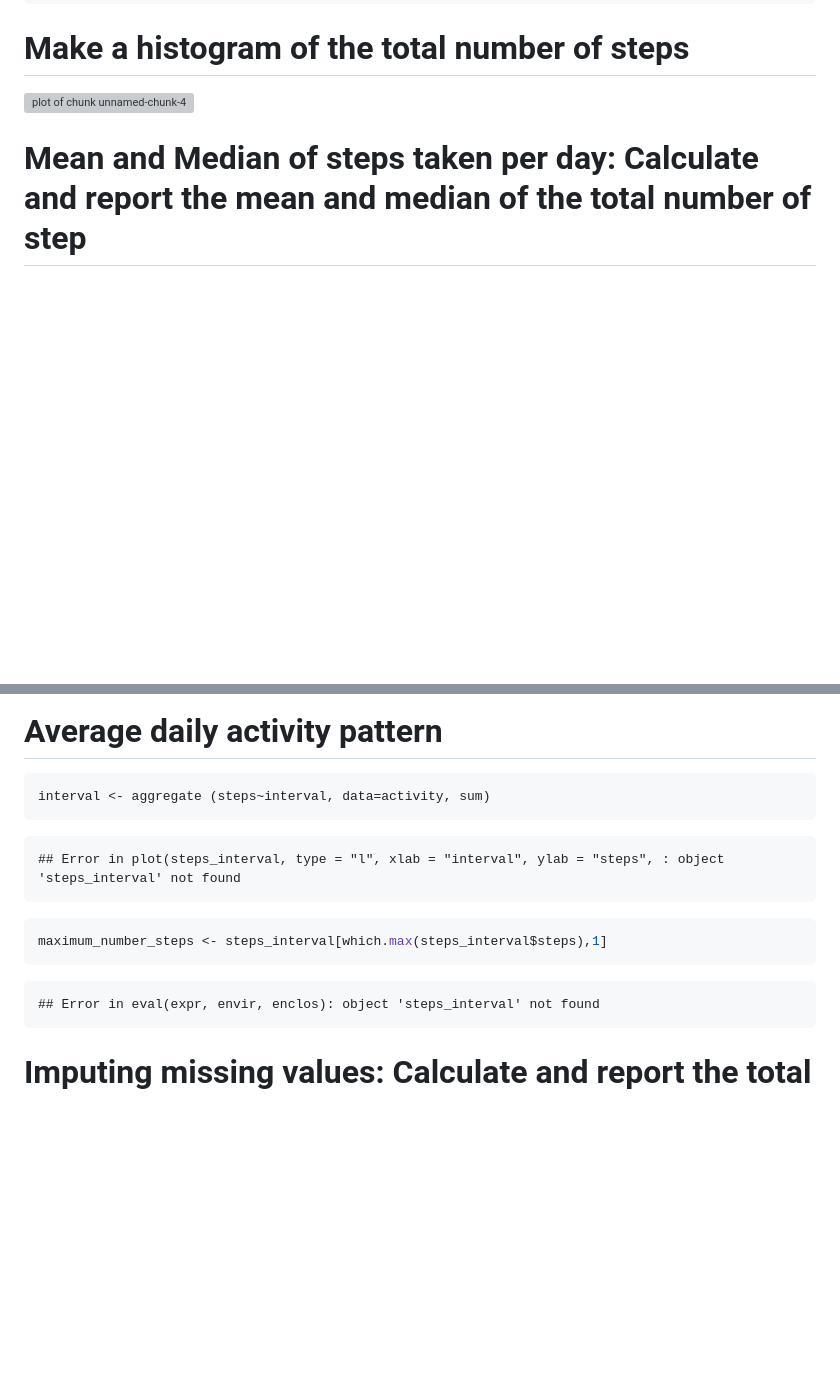
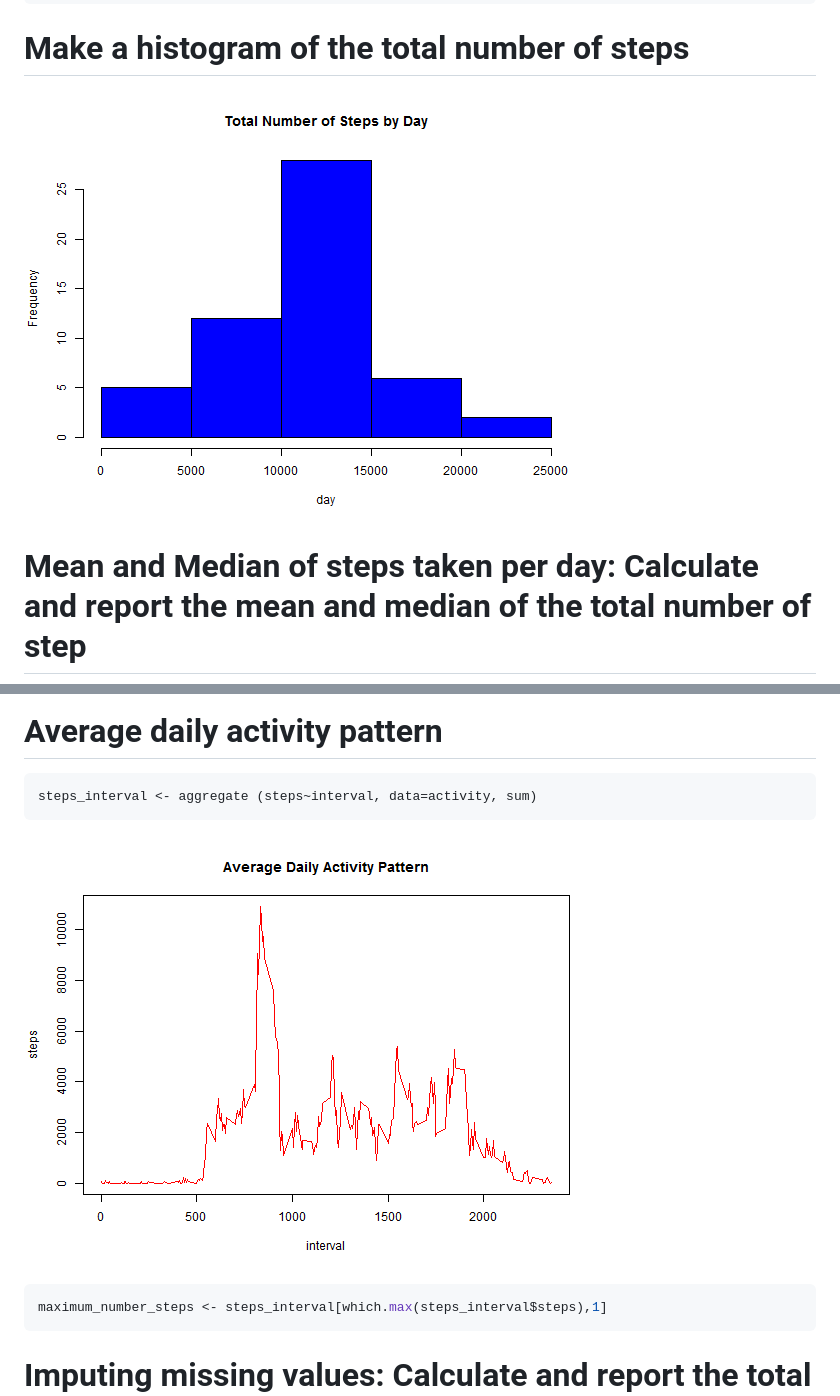
Before and after one commit to andflucena/RepData_PeerAssessment1, a Markdown page: PA1_template.md, 2 parts joined by grey strips. Rendered like a GitHub page; pictures changed too: figure/scatterplot1-1.png (added), figure/scatterplot2-1.png (added); blank space fills up the shorter version; grey boxes are pictures that could not be loaded.

````diff
--- a/PA1_template.md
+++ b/PA1_template.md
@@ -64,7 +64,7 @@ head(Totalsteps)
 
 # Make a histogram of the total number of steps
 
-![plot of chunk unnamed-chunk-4](figure/unnamed-chunk-4-1.png)
+![plot of chunk scatterplot1](figure/scatterplot1-1.png)
 
 # Mean and Median of steps taken per day: Calculate and report the mean and median of the total number of step
 
@@ -89,21 +89,14 @@ median(Totalsteps$steps)
 
 
 ```r
-interval <- aggregate (steps~interval, data=activity, sum)
+steps_interval <- aggregate (steps~interval, data=activity, sum)
 ```
 
-
-```
-## Error in plot(steps_interval, type = "l", xlab = "interval", ylab = "steps", : object 'steps_interval' not found
-```
+![plot of chunk scatterplot2](figure/scatterplot2-1.png)
 
 
 ```r
 maximum_number_steps <- steps_interval[which.max(steps_interval$steps),1]
-```
-
-```
-## Error in eval(expr, envir, enclos): object 'steps_interval' not found
 ```
 
 # Imputing missing values: Calculate and report the total number of missing values
````
Also changed, not shown: other parts of PA1_template.md (+2 -2 lines), figure/scatterplot3-1.png (added), figure/scatterplot4-1.png (added), 3 other files.
